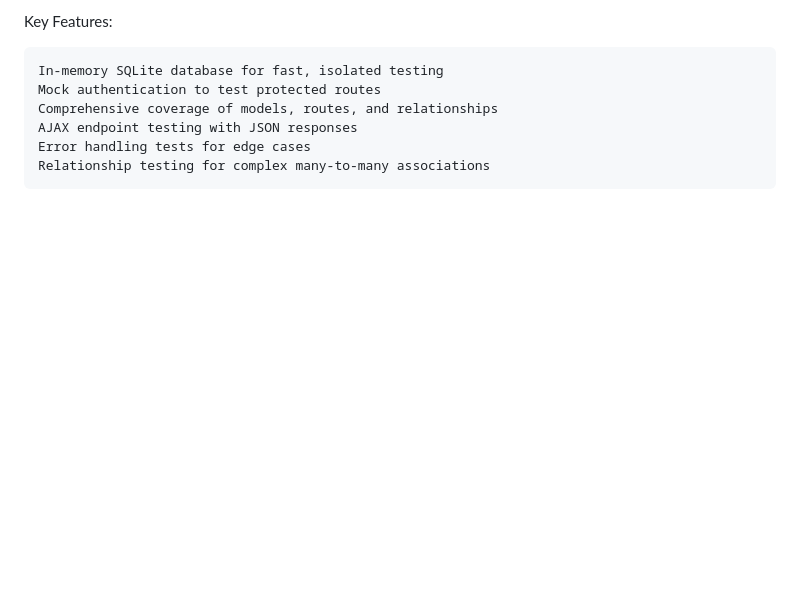
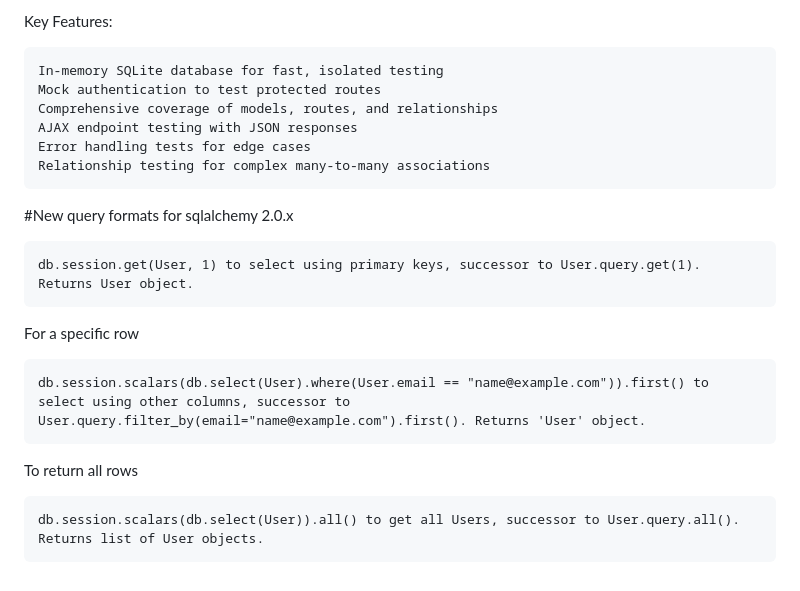
Before and after one commit to alexvazquez2000/baseball, a Markdown page: README.md, the part around the change. Rendered like a GitHub page; blank space fills up the shorter version.

Commit message:
new query formats for flask-sqlalchemy

```diff
--- a/README.md
+++ b/README.md
@@ -122,3 +122,16 @@ Key Features:
     AJAX endpoint testing with JSON responses
     Error handling tests for edge cases
     Relationship testing for complex many-to-many associations
+
+
+#New query formats for sqlalchemy 2.0.x
+
+    db.session.get(User, 1) to select using primary keys, successor to User.query.get(1). Returns User object.
+
+For a specific row
+
+    db.session.scalars(db.select(User).where(User.email == "name@example.com")).first() to select using other columns, successor to User.query.filter_by(email="name@example.com").first(). Returns 'User' object.
+
+To return all rows
+
+    db.session.scalars(db.select(User)).all() to get all Users, successor to User.query.all(). Returns list of User objects.
```
